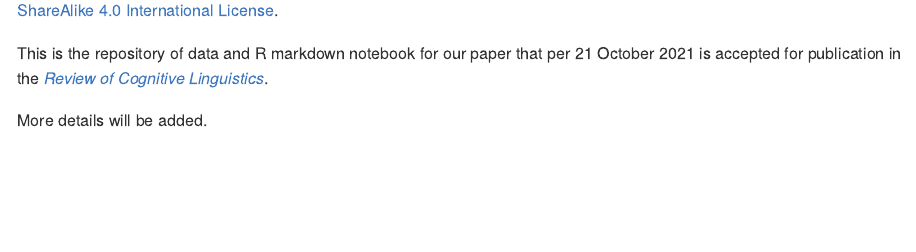
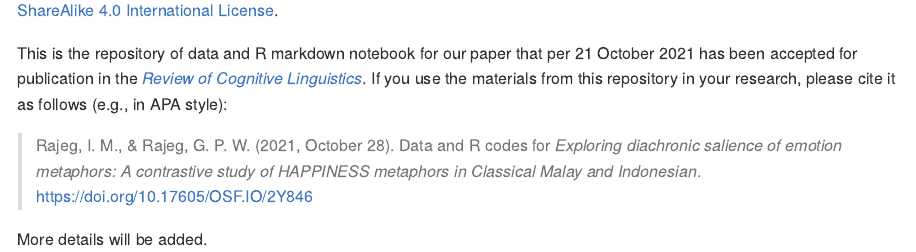
Before and after one commit to gederajeg/happiness-malay-indonesian, an R Markdown document (README.Rmd): the page in a window 1100 px wide, from 370 px down. The pictures show the output file README.md that the author committed with the source, drawn offline in the style of GitHub.

Commit message:
fix README with citation to the OSF repository with DOI.

```diff
--- a/README.Rmd
+++ b/README.Rmd
@@ -17,6 +17,8 @@ Udayana University, Bali, Indonesia
 
 <a rel="license" href="http://creativecommons.org/licenses/by-nc-sa/4.0/"><img alt="Creative Commons License" style="border-width:0" src="https://i.creativecommons.org/l/by-nc-sa/4.0/88x31.png" /></a><br />The supplementary materials in this repository are licensed under a <a rel="license" href="http://creativecommons.org/licenses/by-nc-sa/4.0/">Creative Commons Attribution-NonCommercial-ShareAlike 4.0 International License</a>.
 
-This is the repository of data and R markdown notebook for our paper that per 21 October 2021 is accepted for publication in the [*Review of Cognitive Linguistics*](https://benjamins.com/catalog/rcl).
+This is the repository of data and R markdown notebook for our paper that per 21 October 2021 has been accepted for publication in the [*Review of Cognitive Linguistics*](https://benjamins.com/catalog/rcl). If you use the materials from this repository in your research, please cite it as follows (e.g., in APA style):
+
+> Rajeg, I. M., & Rajeg, G. P. W. (2021, October 28). Data and R codes for *Exploring diachronic salience of emotion metaphors: A contrastive study of HAPPINESS metaphors in Classical Malay and Indonesian*. [https://doi.org/10.17605/OSF.IO/2Y846](https://doi.org/10.17605/OSF.IO/2Y846)
 
 More details will be added.
```
Also changed, not shown: README.md.
